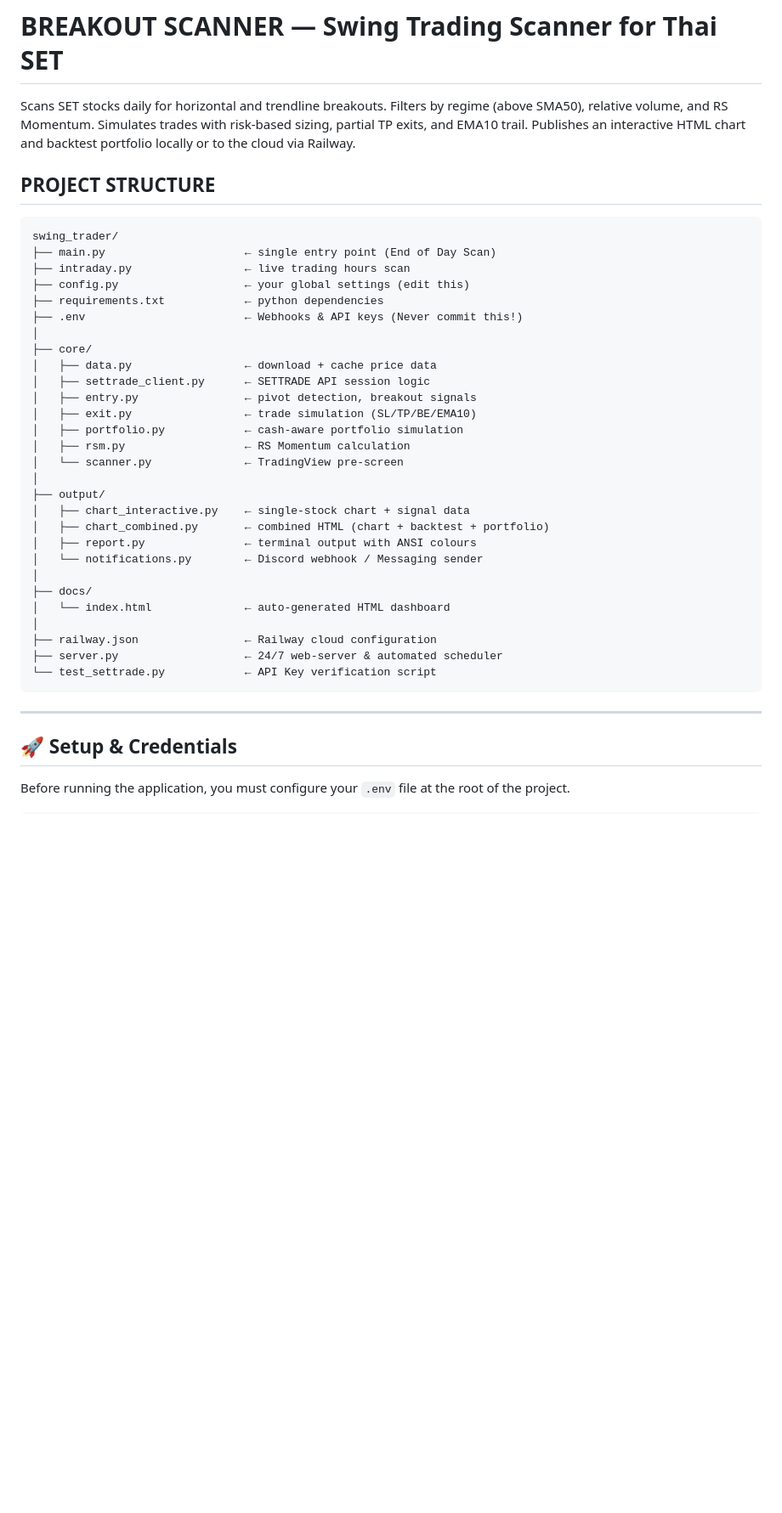
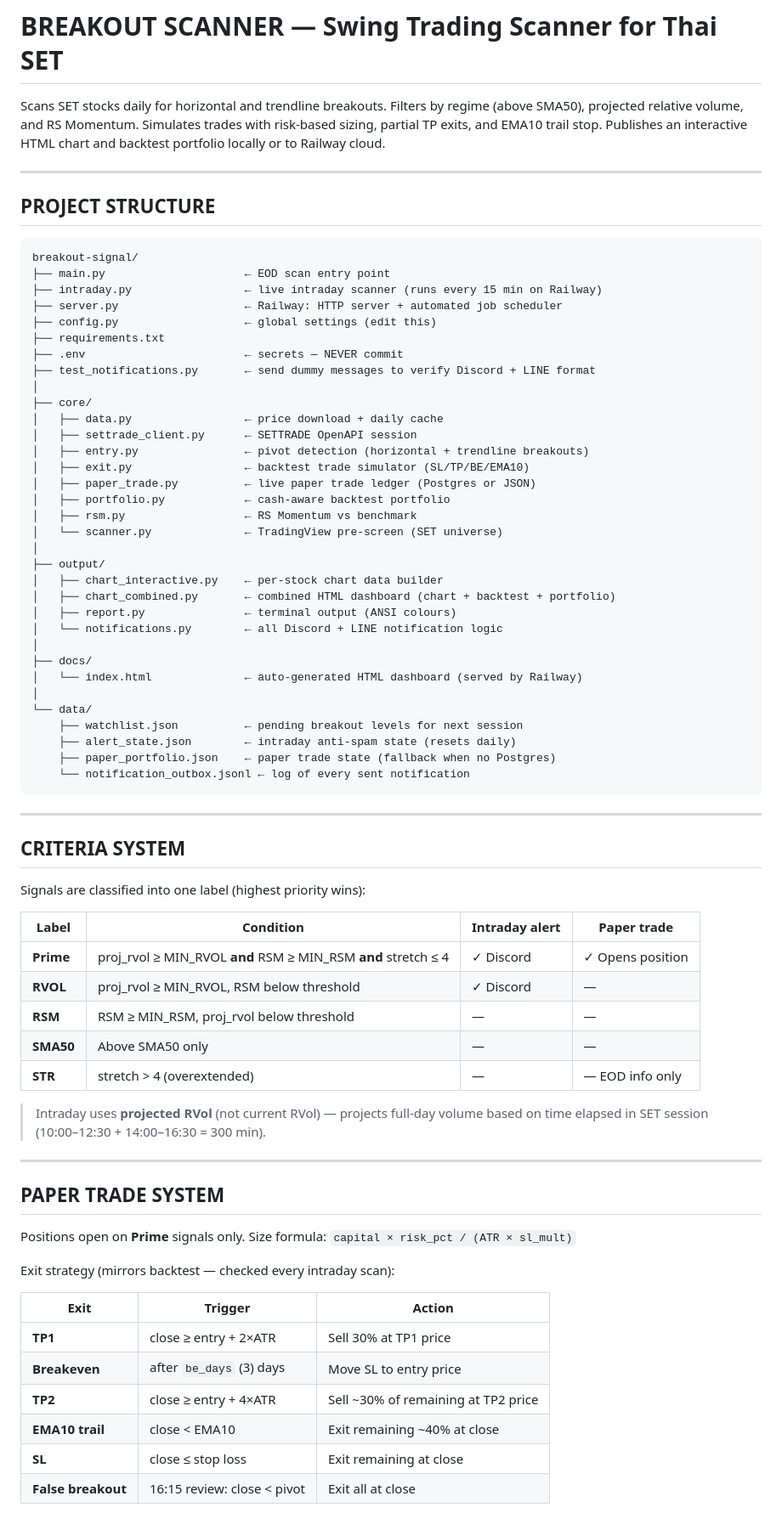
Before and after one commit to scream1ng/breakout-signal, a Markdown page: README.md, the part around one of its changes. Shown at 85% size. Drawn GitHub-style; blank space fills up the shorter version.

Commit message:
docs(readme): full rewrite — criteria, paper trade, LINE cards, schedule

````diff
--- a/README.md
+++ b/README.md
@@ -1,45 +1,80 @@
 # BREAKOUT SCANNER — Swing Trading Scanner for Thai SET
 
 Scans SET stocks daily for horizontal and trendline breakouts.
-Filters by regime (above SMA50), relative volume, and RS Momentum.
-Simulates trades with risk-based sizing, partial TP exits, and EMA10 trail.
-Publishes an interactive HTML chart and backtest portfolio locally or to the cloud via Railway.
+Filters by regime (above SMA50), projected relative volume, and RS Momentum.
+Simulates trades with risk-based sizing, partial TP exits, and EMA10 trail stop.
+Publishes an interactive HTML chart and backtest portfolio locally or to Railway cloud.
+
+---
 
 ## PROJECT STRUCTURE
 
 ```text
-swing_trader/
-├── main.py                     ← single entry point (End of Day Scan)
-├── intraday.py                 ← live trading hours scan
-├── config.py                   ← your global settings (edit this)
-├── requirements.txt            ← python dependencies
-├── .env                        ← Webhooks & API keys (Never commit this!)
+breakout-signal/
+├── main.py                     ← EOD scan entry point
+├── intraday.py                 ← live intraday scanner (runs every 15 min on Railway)
+├── server.py                   ← Railway: HTTP server + automated job scheduler
+├── config.py                   ← global settings (edit this)
+├── requirements.txt
+├── .env                        ← secrets — NEVER commit
+├── test_notifications.py       ← send dummy messages to verify Discord + LINE format
 │
 ├── core/
-│   ├── data.py                 ← download + cache price data
-│   ├── settrade_client.py      ← SETTRADE API session logic
-│   ├── entry.py                ← pivot detection, breakout signals
-│   ├── exit.py                 ← trade simulation (SL/TP/BE/EMA10)
-│   ├── portfolio.py            ← cash-aware portfolio simulation
-│   ├── rsm.py                  ← RS Momentum calculation
-│   └── scanner.py              ← TradingView pre-screen
+│   ├── data.py                 ← price download + daily cache
+│   ├── settrade_client.py      ← SETTRADE OpenAPI session
+│   ├── entry.py                ← pivot detection (horizontal + trendline breakouts)
+│   ├── exit.py                 ← backtest trade simulator (SL/TP/BE/EMA10)
+│   ├── paper_trade.py          ← live paper trade ledger (Postgres or JSON)
+│   ├── portfolio.py            ← cash-aware backtest portfolio
+│   ├── rsm.py                  ← RS Momentum vs benchmark
+│   └── scanner.py              ← TradingView pre-screen (SET universe)
 │
 ├── output/
-│   ├── chart_interactive.py    ← single-stock chart + signal data
-│   ├── chart_combined.py       ← combined HTML (chart + backtest + portfolio)
-│   ├── report.py               ← terminal output with ANSI colours
-│   └── notifications.py        ← Discord webhook / Messaging sender
+│   ├── chart_interactive.py    ← per-stock chart data builder
+│   ├── chart_combined.py       ← combined HTML dashboard (chart + backtest + portfolio)
+│   ├── report.py               ← terminal output (ANSI colours)
+│   └── notifications.py        ← all Discord + LINE notification logic
 │
 ├── docs/
-│   └── index.html              ← auto-generated HTML dashboard
+│   └── index.html              ← auto-generated HTML dashboard (served by Railway)
 │
-├── railway.json                ← Railway cloud configuration
-├── server.py                   ← 24/7 web-server & automated scheduler
-└── test_settrade.py            ← API Key verification script
+└── data/
+    ├── watchlist.json          ← pending breakout levels for next session
+    ├── alert_state.json        ← intraday anti-spam state (resets daily)
+    ├── paper_portfolio.json    ← paper trade state (fallback when no Postgres)
+    └── notification_outbox.jsonl ← log of every sent notification
 ```
 
 ---
 
-## 🚀 Setup & Credentials
+## CRITERIA SYSTEM
 
-Before running the application, you must configure your `.env` file at the root of the project.
+Signals are classified into one label (highest priority wins):
+
+| Label | Condition | Intraday alert | Paper trade |
+|---|---|---|---|
+| **Prime** | proj_rvol ≥ MIN_RVOL **and** RSM ≥ MIN_RSM **and** stretch ≤ 4 | ✓ Discord | ✓ Opens position |
+| **RVOL** | proj_rvol ≥ MIN_RVOL, RSM below threshold | ✓ Discord | — |
+| **RSM** | RSM ≥ MIN_RSM, proj_rvol below threshold | — | — |
+| **SMA50** | Above SMA50 only | — | — |
+| **STR** | stretch > 4 (overextended) | — | — EOD info only |
+
+> Intraday uses **projected RVol** (not current RVol) — projects full-day volume based on time elapsed in SET session (10:00–12:30 + 14:00–16:30 = 300 min).
+
+---
+
+## PAPER TRADE SYSTEM
+
+Positions open on **Prime** signals only. Size formula: `capital × risk_pct / (ATR × sl_mult)`
+
+Exit strategy (mirrors backtest — checked every intraday scan):
+
+| Exit | Trigger | Action |
+|---|---|---|
+| **TP1** | close ≥ entry + 2×ATR | Sell 30% at TP1 price |
+| **Breakeven** | after `be_days` (3) days | Move SL to entry price |
+| **TP2** | close ≥ entry + 4×ATR | Sell ~30% of remaining at TP2 price |
+| **EMA10 trail** | close < EMA10 | Exit remaining ~40% at close |
+| **SL** | close ≤ stop loss | Exit remaining at close |
+| **False breakout** | 16:15 review: close < pivot | Exit all at close |
+
````
Also changed, not shown: other parts of README.md (+105 -68 lines).
